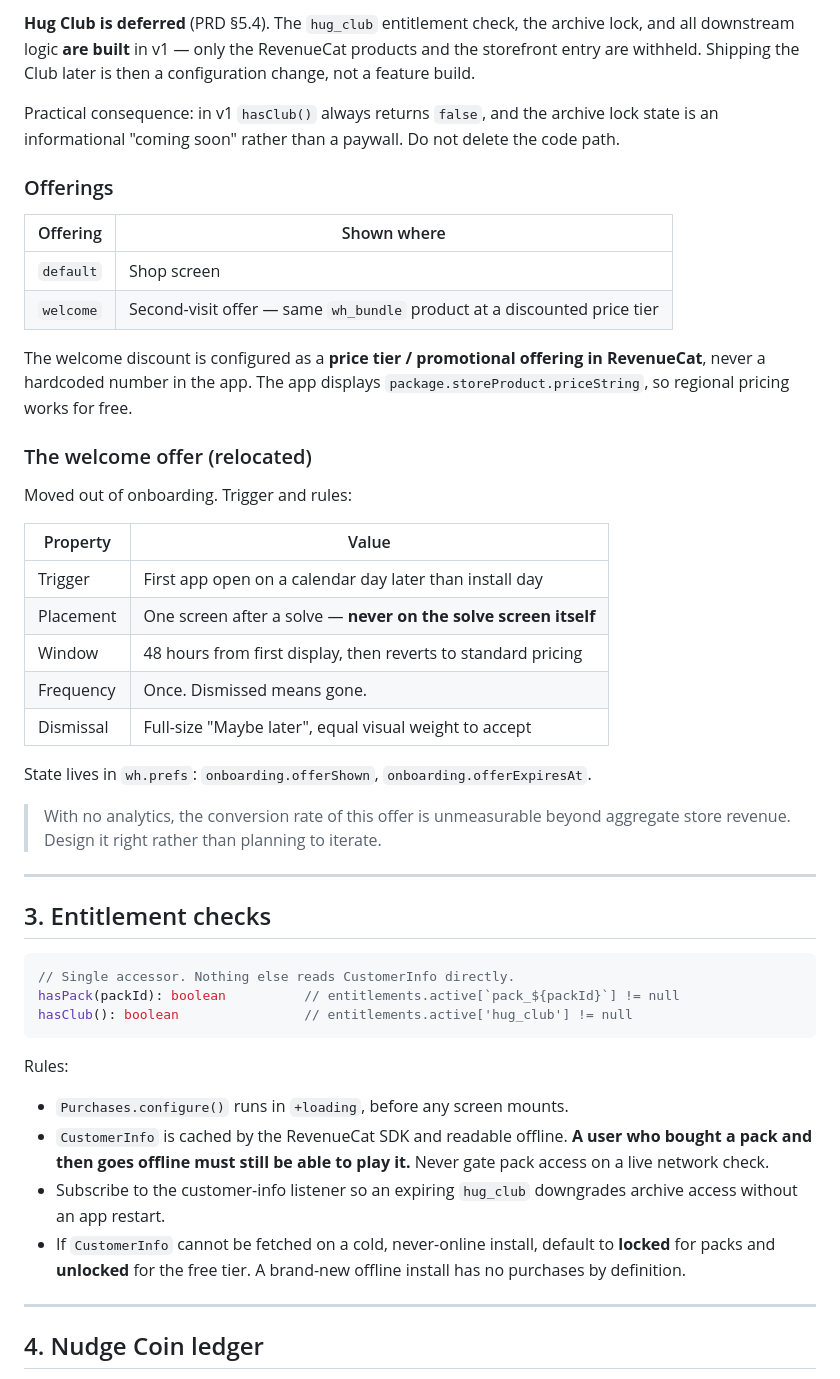
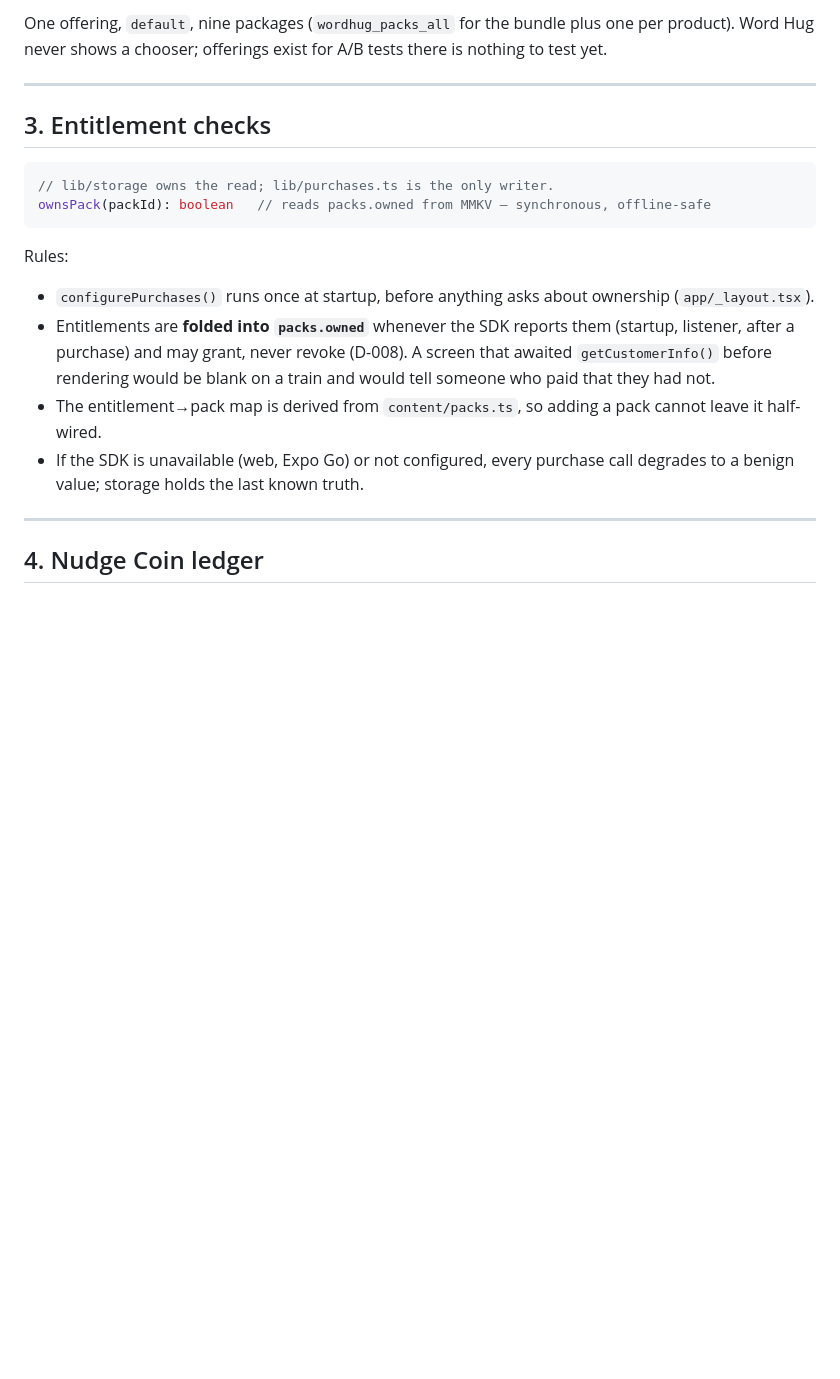
Before and after one commit to codewithkin/word-hug, a Markdown page: systems/monetization.md, the part around one of its changes. Drawn GitHub-style; blank space fills up the shorter version.

````diff
--- a/systems/monetization.md
+++ b/systems/monetization.md
@@ -43,49 +53,21 @@ The Hug Bundle does **not** get its own entitlement. It is a product that grants
 
-**Hug Club is deferred** (PRD §5.4). The `hug_club` entitlement check, the archive lock, and all downstream logic **are built** in v1 — only the RevenueCat products and the storefront entry are withheld. Shipping the Club later is then a configuration change, not a feature build.
-
-Practical consequence: in v1 `hasClub()` always returns `false`, and the archive lock state is an informational "coming soon" rather than a paywall. Do not delete the code path.
-
-### Offerings
-
-| Offering | Shown where |
-|---|---|
-| `default` | Shop screen |
-| `welcome` | Second-visit offer — same `wh_bundle` product at a discounted price tier |
-
-The welcome discount is configured as a **price tier / promotional offering in RevenueCat**, never a hardcoded number in the app. The app displays `package.storeProduct.priceString`, so regional pricing works for free.
-
-### The welcome offer (relocated)
-
-Moved out of onboarding. Trigger and rules:
-
-| Property | Value |
-|---|---|
-| Trigger | First app open on a calendar day later than install day |
-| Placement | One screen after a solve — **never on the solve screen itself** |
-| Window | 48 hours from first display, then reverts to standard pricing |
-| Frequency | Once. Dismissed means gone. |
-| Dismissal | Full-size "Maybe later", equal visual weight to accept |
-
-State lives in `wh.prefs`: `onboarding.offerShown`, `onboarding.offerExpiresAt`.
-
-> With no analytics, the conversion rate of this offer is unmeasurable beyond aggregate store revenue. Design it right rather than planning to iterate.
+One offering, `default`, nine packages (`wordhug_packs_all` for the bundle plus one per product). Word Hug never shows a chooser; offerings exist for A/B tests there is nothing to test yet.
 
 ---
 
 ## 3. Entitlement checks
 
 ```ts
-// Single accessor. Nothing else reads CustomerInfo directly.
-hasPack(packId): boolean          // entitlements.active[`pack_${packId}`] != null
-hasClub(): boolean                // entitlements.active['hug_club'] != null
+// lib/storage owns the read; lib/purchases.ts is the only writer.
+ownsPack(packId): boolean   // reads packs.owned from MMKV — synchronous, offline-safe
 ```
 
 Rules:
 
-- `Purchases.configure()` runs in `+loading`, before any screen mounts.
-- `CustomerInfo` is cached by the RevenueCat SDK and readable offline. **A user who bought a pack and then goes offline must still be able to play it.** Never gate pack access on a live network check.
-- Subscribe to the customer-info listener so an expiring `hug_club` downgrades archive access without an app restart.
-- If `CustomerInfo` cannot be fetched on a cold, never-online install, default to **locked** for packs and **unlocked** for the free tier. A brand-new offline install has no purchases by definition.
+- `configurePurchases()` runs once at startup, before anything asks about ownership (`app/_layout.tsx`).
+- Entitlements are **folded into `packs.owned`** whenever the SDK reports them (startup, listener, after a purchase) and may grant, never revoke (D-008). A screen that awaited `getCustomerInfo()` before rendering would be blank on a train and would tell someone who paid that they had not.
+- The entitlement→pack map is derived from `content/packs.ts`, so adding a pack cannot leave it half-wired.
+- If the SDK is unavailable (web, Expo Go) or not configured, every purchase call degrades to a benign value; storage holds the last known truth.
 
 ---
 
````
Also changed, not shown: other parts of systems/monetization.md (+52 -68 lines), systems/release-playstore.md (+18 -2 lines).
